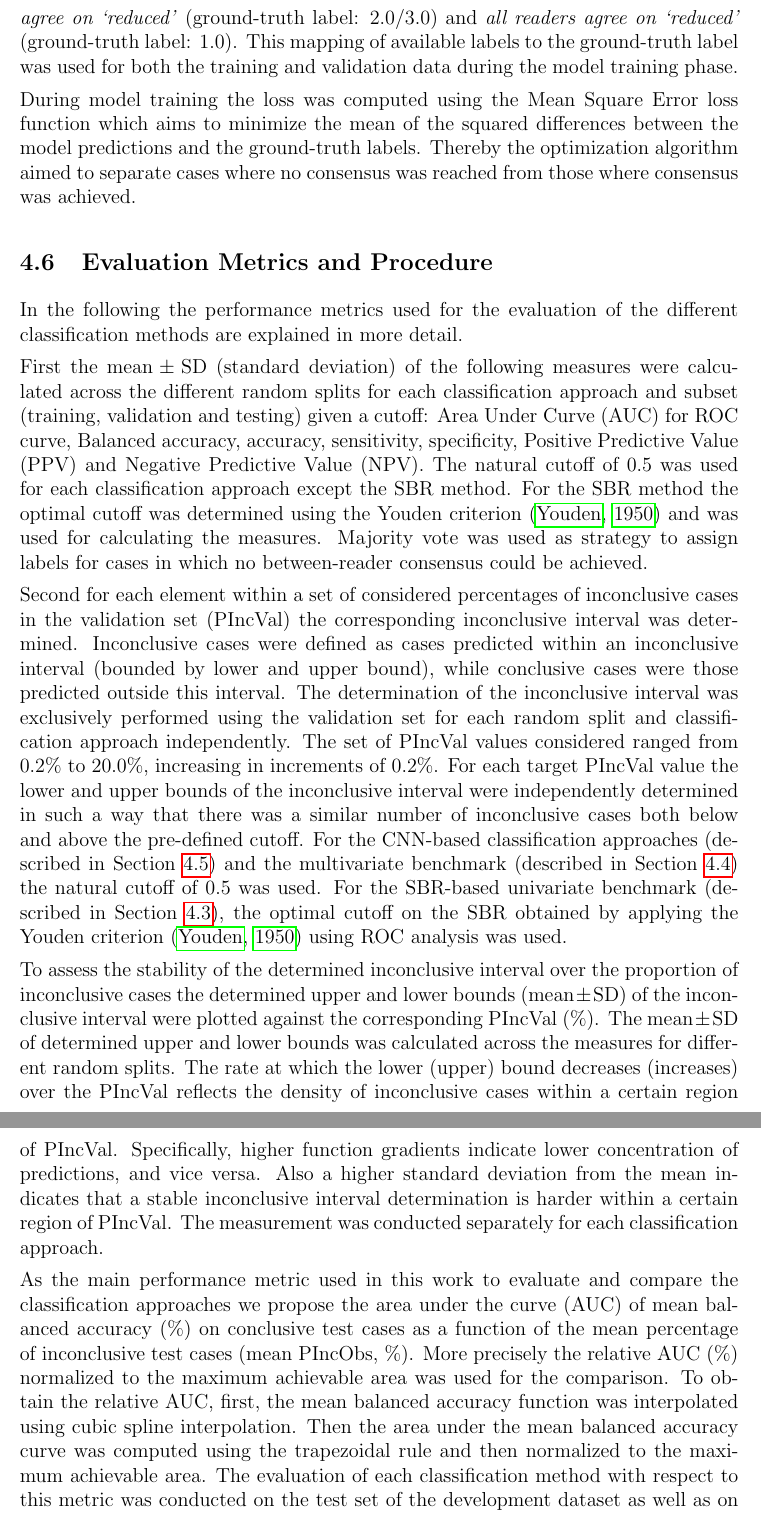
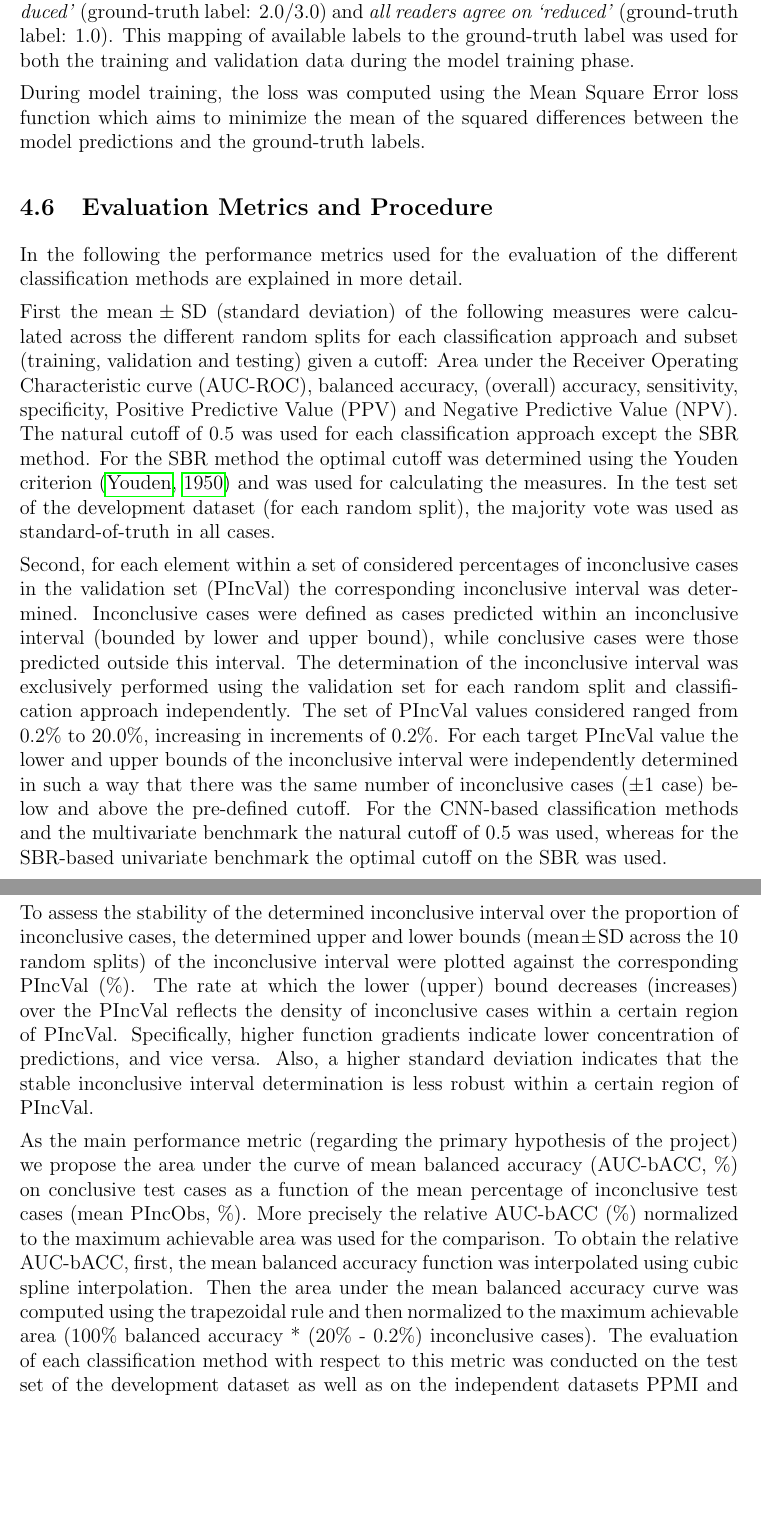
Before and after one commit to lexej/cnn-datspect-classification, a LaTeX thesis (thesis/thesis.tex, which reads thesis/content/3_methods.tex): two parts of pages 24 and 25 of 81, joined at a grey line, cut so that both start at the same text, the shorter picture padded with empty space. Compiled offline with pdfLaTeX.

Commit message:
worked on methods - feedback 2 from ralph

```diff
--- a/thesis/content/3_methods.tex
+++ b/thesis/content/3_methods.tex
@@ -234,10 +239,9 @@ and \emph{all readers agree on `reduced'} (ground-truth label: 1.0).
 This mapping of available labels to the ground-truth label was used for both the training
 and validation data during the model training phase.
 
-During model training the loss was computed using the Mean Square Error loss function
+During model training, the loss was computed using the Mean Square Error loss function
 which aims to minimize the mean of the squared differences between the model predictions and the ground-truth labels.
-Thereby the optimization algorithm aimed to separate cases where no consensus was reached from those where
-consensus was achieved.
+%Thereby the optimization algorithm aimed to separate cases where no consensus was reached from those where consensus was achieved.
 
 \subsection{Evaluation Metrics and Procedure}
 \label{subsec:eval_metrics_proced}
@@ -247,15 +251,17 @@ are explained in more detail.
 
 First the $\text{mean} \pm \text{SD}$ (standard deviation) of the following measures were calculated across
 the different random splits for each classification approach and subset (training, validation and testing) given a cutoff:
-Area Under Curve (AUC) for ROC curve, Balanced accuracy, accuracy, sensitivity, specificity,
+Area under the Receiver Operating Characteristic curve (AUC-ROC),
+balanced accuracy, (overall) accuracy, sensitivity, specificity,
 Positive Predictive Value (PPV) and Negative Predictive Value (NPV).
 The natural cutoff of 0.5 was used for each classification approach except the SBR method.
 For the SBR method the optimal cutoff was determined using the Youden criterion~\citep{Youden1950} and was used for
 calculating the measures.
-Majority vote was used as strategy to assign labels for cases in which no between-reader consensus could be achieved.
+In the test set of the development dataset (for each random split),
+the majority vote was used as standard-of-truth in all cases.
 
 % Determination of inconclusive intervals given set of percentages of inconclusive cases
-Second for each element within a set of considered percentages of inconclusive cases in the validation set (PIncVal)
+Second, for each element within a set of considered percentages of inconclusive cases in the validation set (PIncVal)
 the corresponding inconclusive interval was determined.
 Inconclusive cases were defined as cases predicted within an inconclusive interval
 (bounded by lower and upper bound), while conclusive cases were those predicted outside this interval.
@@ -263,37 +269,32 @@ The determination of the inconclusive interval was exclusively performed using t
 for each random split and classification approach independently.
 The set of PIncVal values considered ranged from 0.2\% to 20.0\%, increasing in increments of 0.2\%.
 For each target PIncVal value the lower and upper bounds of the inconclusive interval
-were independently determined in such a way that there was a similar number of inconclusive cases both below and above
-the pre-defined cutoff.
-For the CNN-based classification approaches (described in Section~\ref{subsec:cnn_based_classification}) and the
-multivariate benchmark (described in Section~\ref{subsec:pca_rfc}) the natural cutoff of 0.5 was used.
-For the SBR-based univariate benchmark (described in Section~\ref{subsec:sbr}),
-the optimal cutoff on the SBR obtained by applying the Youden criterion~\citep{Youden1950} using ROC analysis was used.
+were independently determined in such a way that there was the same number of inconclusive cases ($\pm 1$ case)
+below and above the pre-defined cutoff.
+For the CNN-based classification methods and the multivariate benchmark the natural cutoff of 0.5 was used,
+whereas for the SBR-based univariate benchmark the optimal cutoff on the SBR was used.
 
 % lower_bound(PIncVal) , upper_bound(PIncVal)
-To assess the stability of the determined inconclusive interval over the proportion of inconclusive cases
-the determined upper and lower bounds ($\text{mean} \pm \text{SD}$) of the inconclusive interval
-were plotted against the corresponding PIncVal (\%).
-The $\text{mean} \pm \text{SD}$ of determined upper and lower bounds was calculated across the measures for
-different random splits.
+To assess the stability of the determined inconclusive interval over the proportion of inconclusive cases,
+the determined upper and lower bounds ($\text{mean} \pm \text{SD}$ across the 10 random splits)
+of the inconclusive interval were plotted against the corresponding PIncVal (\%).
 The rate at which the lower (upper) bound decreases (increases) over the PIncVal
 reflects the density of inconclusive cases within a certain region of PIncVal.
 Specifically, higher function gradients indicate lower concentration of predictions,
 and vice versa.
-Also a higher standard deviation from the mean indicates that a stable inconclusive interval determination
-is harder within a certain region of PIncVal.
-The measurement was conducted separately for each classification approach.
+Also, a higher standard deviation indicates that the stable inconclusive interval determination
+is less robust within a certain region of PIncVal.
 
 % AUC of bal_acc vs. %inconclusive_cases; determination of inconclusive ranges for each %inconclusive_cases
 
-As the main performance metric used in this work to evaluate and compare the classification approaches
-we propose the area under the curve (AUC) of mean balanced accuracy (\%) on conclusive test cases as a function of
-the mean percentage of inconclusive test cases (mean PIncObs, \%).
-More precisely the relative AUC (\%) normalized to the maximum achievable area was used for the comparison.
-To obtain the relative AUC,
+As the main performance metric (regarding the primary hypothesis of the project)
+we propose the area under the curve of mean balanced accuracy (AUC-bACC, \%) on conclusive test cases
+as a function of the mean percentage of inconclusive test cases (mean PIncObs, \%).
+More precisely the relative AUC-bACC (\%) normalized to the maximum achievable area was used for the comparison.
+To obtain the relative AUC-bACC,
 first, the mean balanced accuracy function was interpolated using cubic spline interpolation.
 Then the area under the mean balanced accuracy curve was computed using the trapezoidal rule
-and then normalized to the maximum achievable area.
+and then normalized to the maximum achievable area (100\% balanced accuracy * (20\% - 0.2\%) inconclusive cases).
 The evaluation of each classification method with respect to this metric was conducted on the test set of the
 development dataset as well as on the independent datasets PPMI and MPH.
 
```
Also changed, not shown: thesis/content/acronyms.tex (+2 -0 lines), thesis/content/3_methods.tex (47 more changed lines).
